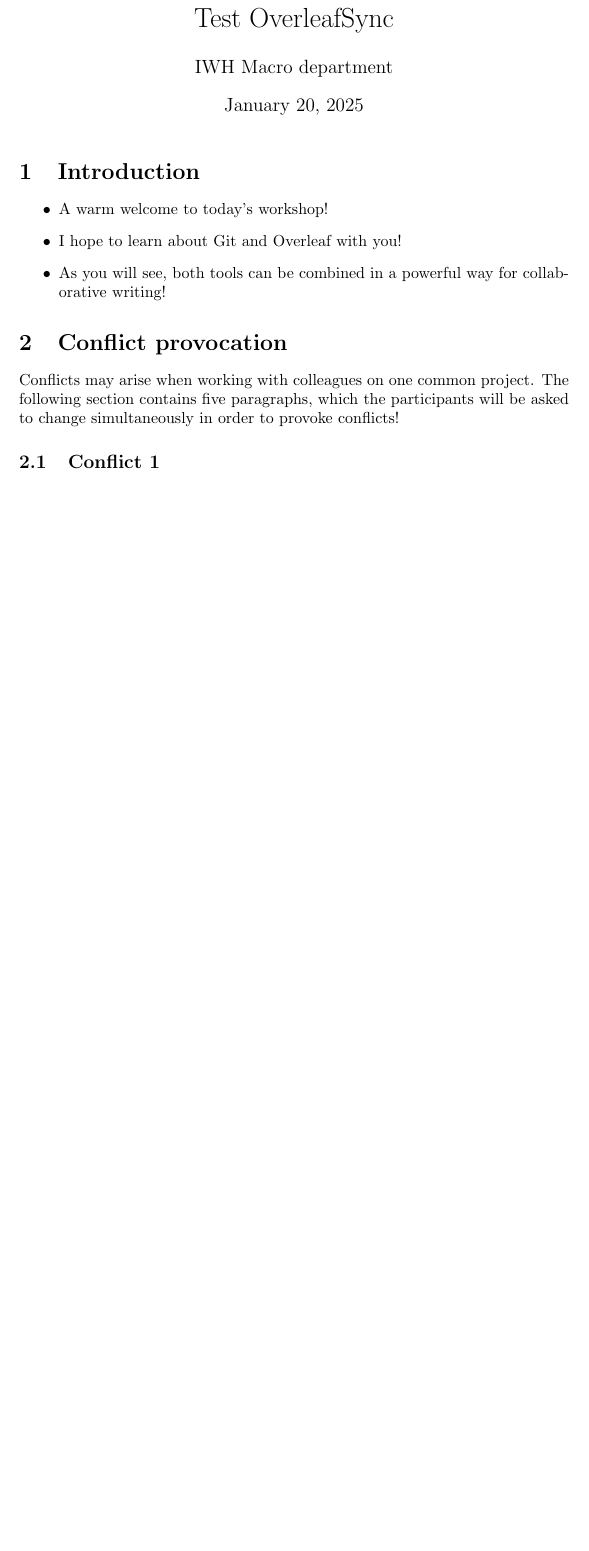
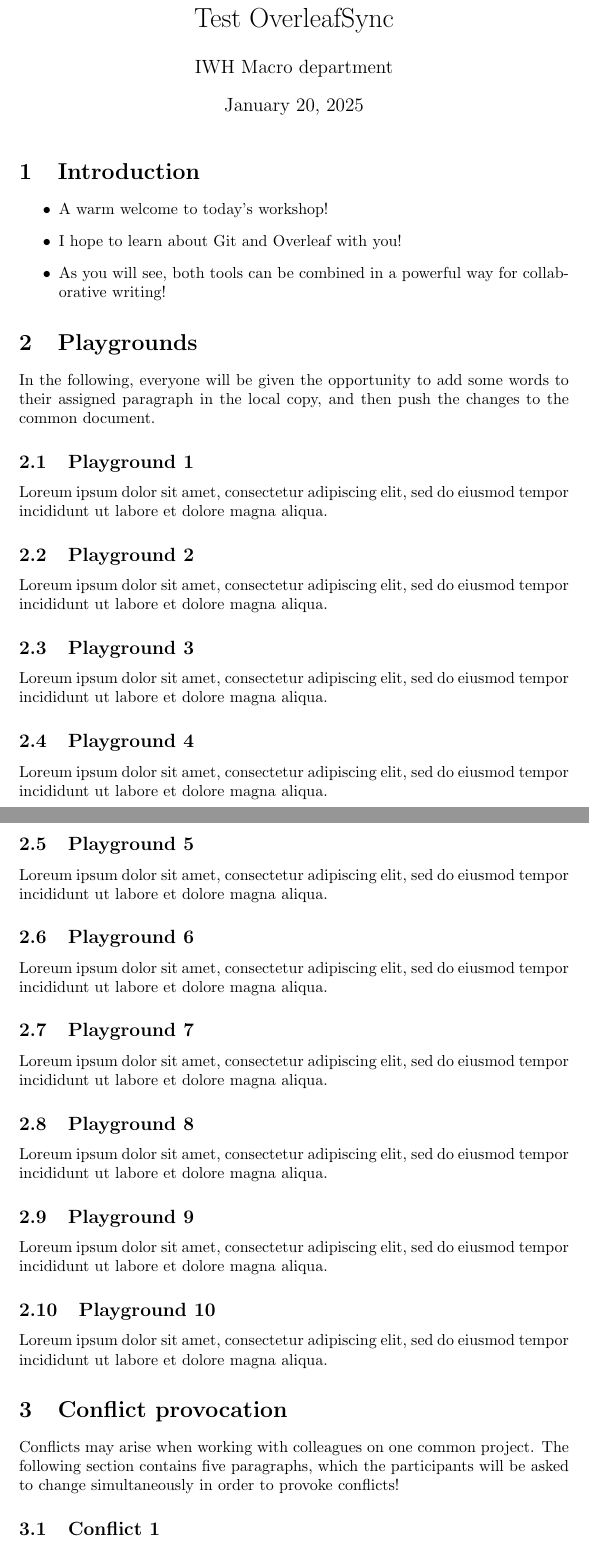
Before and after one commit to schultkr/TestOverleafSync, a LaTeX document (main.tex): part of page 1 of 2 before the commit and two parts of pages 1 and 2 of 3 after it, the two joined at a grey line, cut so that both start at the same text, the shorter picture padded with empty space. Compiled offline with pdfLaTeX.

Commit message:
Added playground paragraphs

```diff
--- a/main.tex
+++ b/main.tex
@@ -16,6 +16,32 @@
     \item I hope to learn about Git and Overleaf with you!
     \item As you will see, both tools can be combined in a powerful way for collaborative writing!
 \end{itemize}
+
+\section{Playgrounds}
+In the following, everyone will be given the opportunity to add some words to their assigned paragraph in the local copy, and then push the changes to the common document.
+
+\subsection{Playground 1}
+Loreum ipsum dolor sit amet, consectetur adipiscing elit, sed do eiusmod tempor incididunt ut labore et dolore magna aliqua.
+\subsection{Playground 2}
+Loreum ipsum dolor sit amet, consectetur adipiscing elit, sed do eiusmod tempor incididunt ut labore et dolore magna aliqua.
+\subsection{Playground 3}
+Loreum ipsum dolor sit amet, consectetur adipiscing elit, sed do eiusmod tempor incididunt ut labore et dolore magna aliqua.
+\subsection{Playground 4}
+Loreum ipsum dolor sit amet, consectetur adipiscing elit, sed do eiusmod tempor incididunt ut labore et dolore magna aliqua.
+\subsection{Playground 5}
+Loreum ipsum dolor sit amet, consectetur adipiscing elit, sed do eiusmod tempor incididunt ut labore et dolore magna aliqua.
+\subsection{Playground 6}
+Loreum ipsum dolor sit amet, consectetur adipiscing elit, sed do eiusmod tempor incididunt ut labore et dolore magna aliqua.
+\subsection{Playground 7}
+Loreum ipsum dolor sit amet, consectetur adipiscing elit, sed do eiusmod tempor incididunt ut labore et dolore magna aliqua.
+\subsection{Playground 8}
+Loreum ipsum dolor sit amet, consectetur adipiscing elit, sed do eiusmod tempor incididunt ut labore et dolore magna aliqua.
+\subsection{Playground 9}
+Loreum ipsum dolor sit amet, consectetur adipiscing elit, sed do eiusmod tempor incididunt ut labore et dolore magna aliqua.
+\subsection{Playground 10}
+Loreum ipsum dolor sit amet, consectetur adipiscing elit, sed do eiusmod tempor incididunt ut labore et dolore magna aliqua.
+
+
 
 
 \section{Conflict provocation}
```
